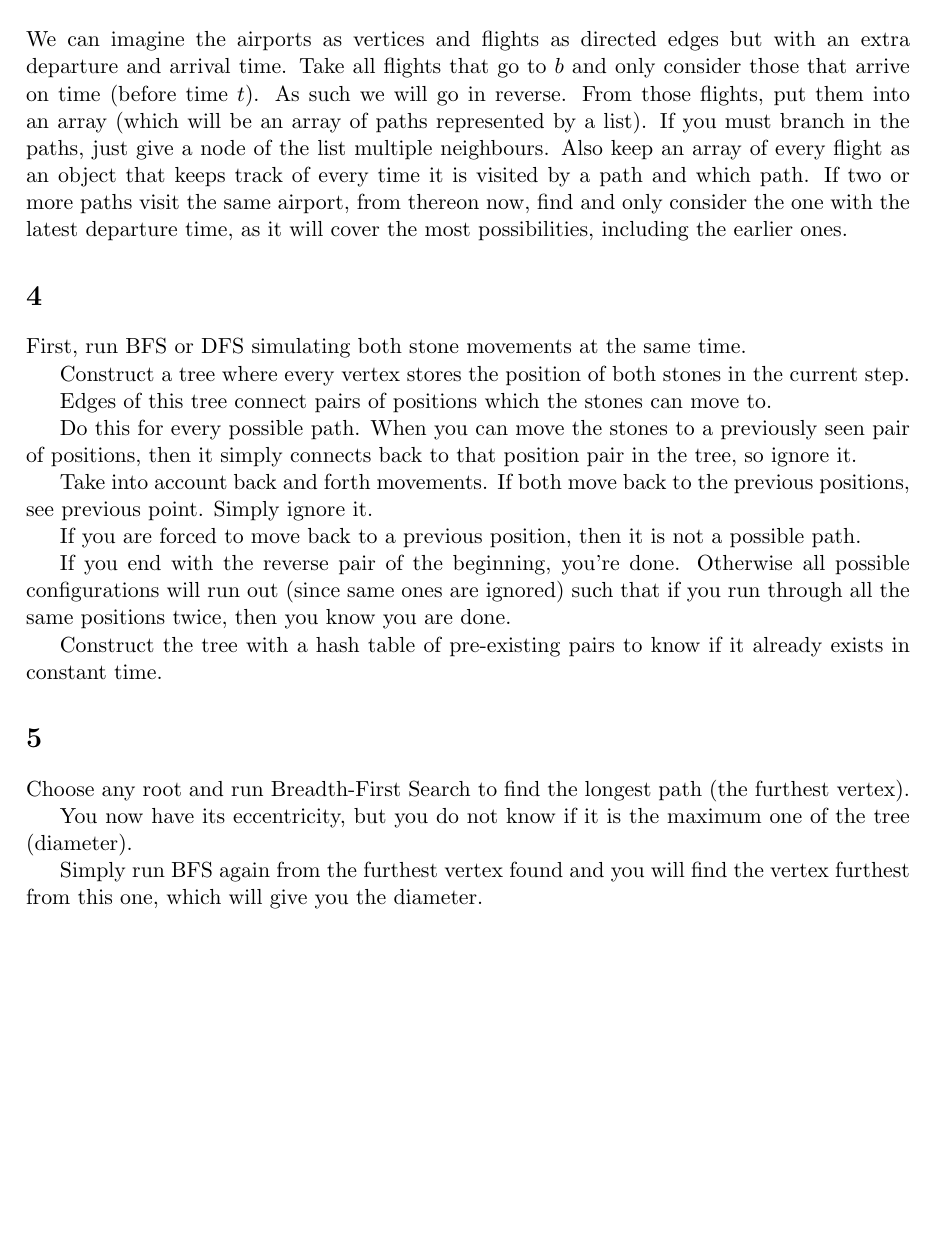
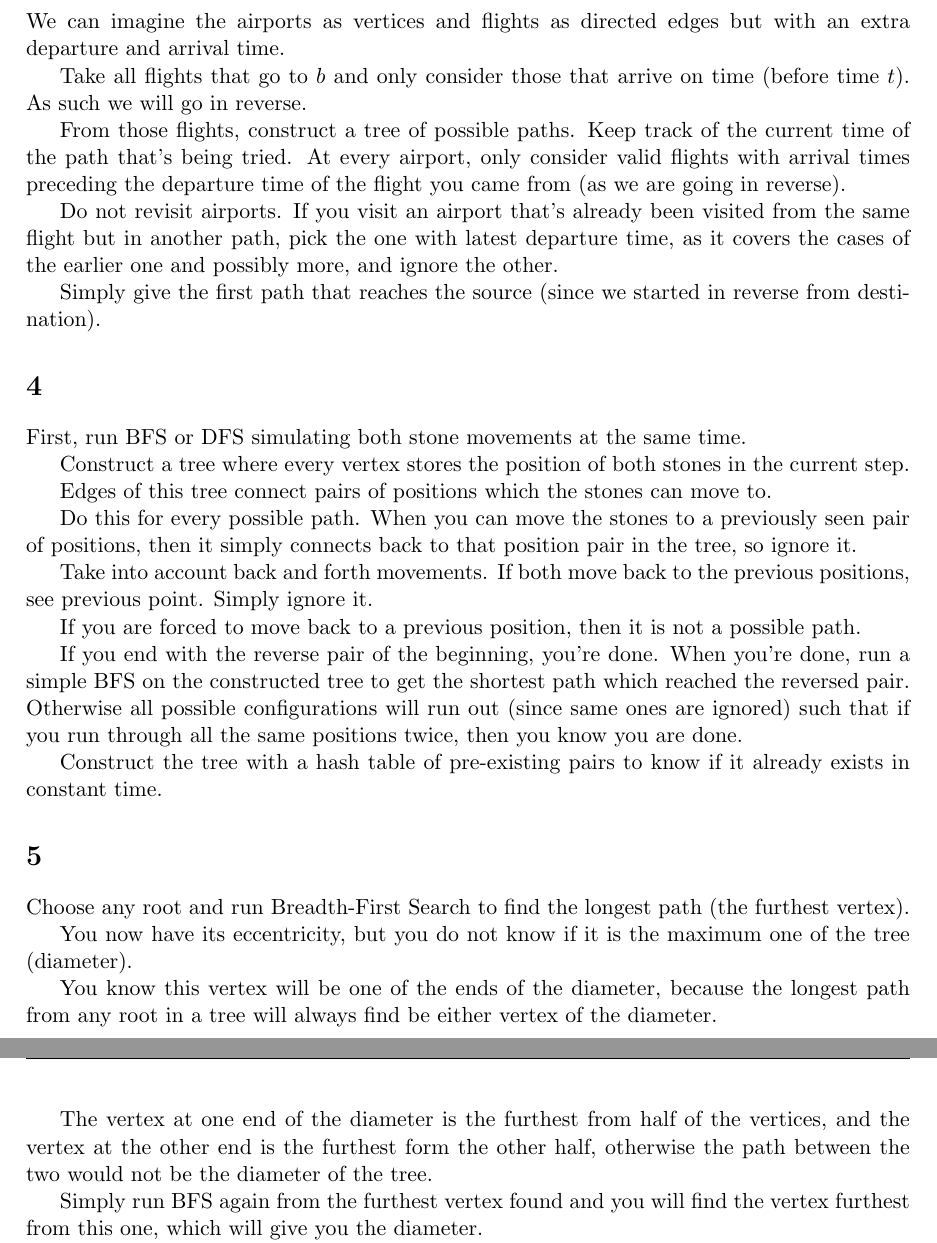
Before and after one commit to simz089s/comp251f2017-AlgoDataStruct, a LaTeX problem sheet (hw2/260744353.tex): part of page 2 of 3 before the commit and two parts of pages 2 and 3 of 3 after it, the two joined at a grey line, cut so that both start at the same text, the shorter picture padded with empty space. Compiled offline with pdfLaTeX.

Commit message:
🌚F🌝i🌞n⚡a🔥l💥l🌊y💨&🌺R🌹I🌼P🌷G🐧r🐧a🐧pe

```diff
--- a/hw2/260744353.tex
+++ b/hw2/260744353.tex
@@ -83,12 +83,15 @@
 
 	\section{}
 	We can imagine the airports as vertices and flights as directed edges but with an extra departure and arrival time.
+
 	Take all flights that go to $b$ and only consider those that arrive on time (before time $t$). As such we will go in reverse.
-	From those flights, put them into an array (which will be an array of paths represented by a list).
-	If you must branch in the paths, just give a node of the list multiple neighbours.
-	Also keep an array of every flight as an object that keeps track of every time it is visited by a path and which path.
-	If two or more paths visit the same airport, from thereon now, find and only consider the one with the latest departure time, as it will cover the most possibilities, including the earlier ones.
 
+	From those flights, construct a tree of possible paths. Keep track of the current time of the path that's being tried.
+	At every airport, only consider valid flights with arrival times preceding the departure time of the flight you came from (as we are going in reverse).
+
+	Do not revisit airports. If you visit an airport that's already been visited from the same flight but in another path, pick the one with latest departure time, as it covers the cases of the earlier one and possibly more, and ignore the other.
+
+	Simply give the first path that reaches the source (since we started in reverse from destination).
 
 	\section{}
 	First, run BFS or DFS simulating both stone movements at the same time.
@@ -104,6 +107,7 @@
 	If you are forced to move back to a previous position, then it is not a possible path.
 
 	If you end with the reverse pair of the beginning, you're done.
+	When you're done, run a simple BFS on the constructed tree to get the shortest path which reached the reversed pair.
 	Otherwise all possible configurations will run out (since same ones are ignored) such that if you run through all the same positions twice, then you know you are done.
 
 	Construct the tree with a hash table of pre-existing pairs to know if it already exists in constant time.
@@ -112,6 +116,10 @@
 	Choose any root and run Breadth-First Search to find the longest path (the furthest vertex).
 
 	You now have its eccentricity, but you do not know if it is the maximum one of the tree (diameter).
+
+	You know this vertex will be one of the ends of the diameter, because the longest path from any root in a tree will always find be either vertex of the diameter.
+
+	The vertex at one end of the diameter is the furthest from half of the vertices, and the vertex at the other end is the furthest form the other half, otherwise the path between the two would not be the diameter of the tree.
 
 	Simply run BFS again from the furthest vertex found and you will find the vertex furthest from this one, which will give you the diameter.
 
```
Also changed, not shown: hw2/260744353.pdf.
